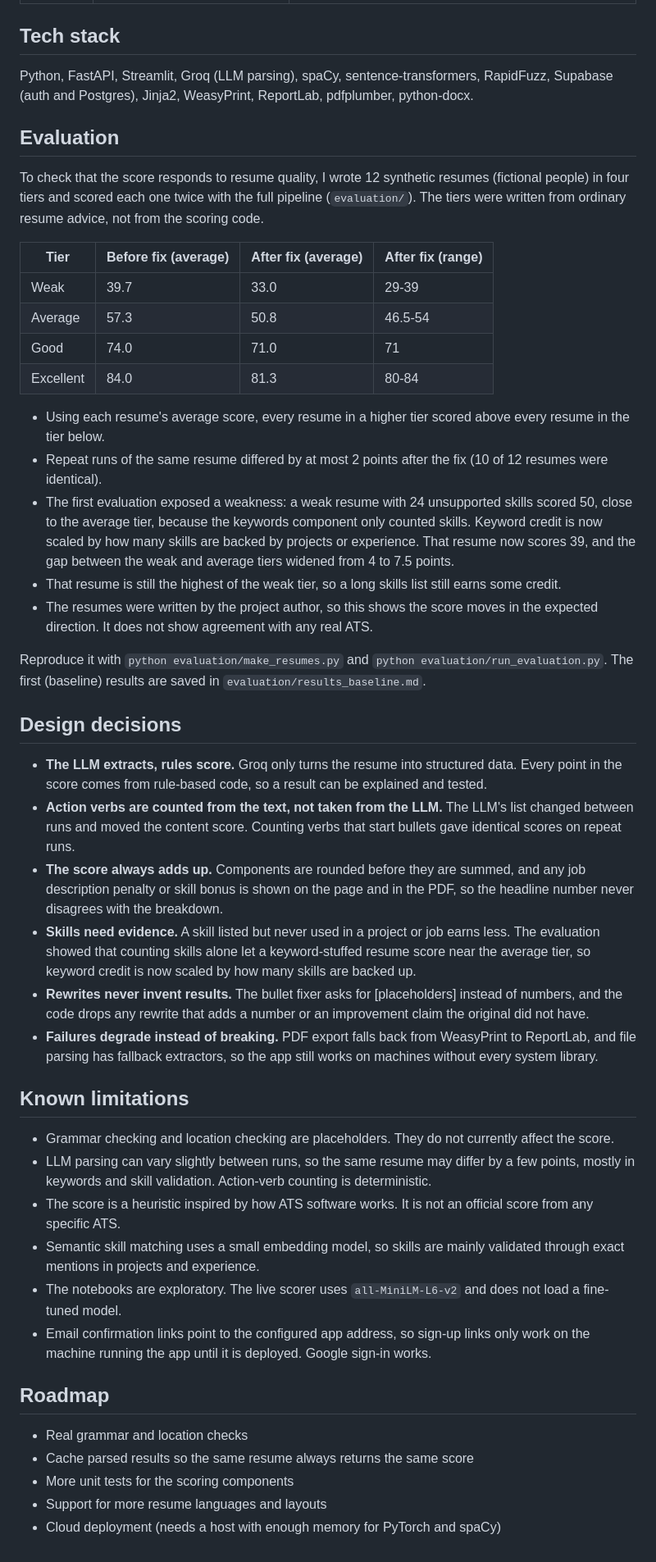
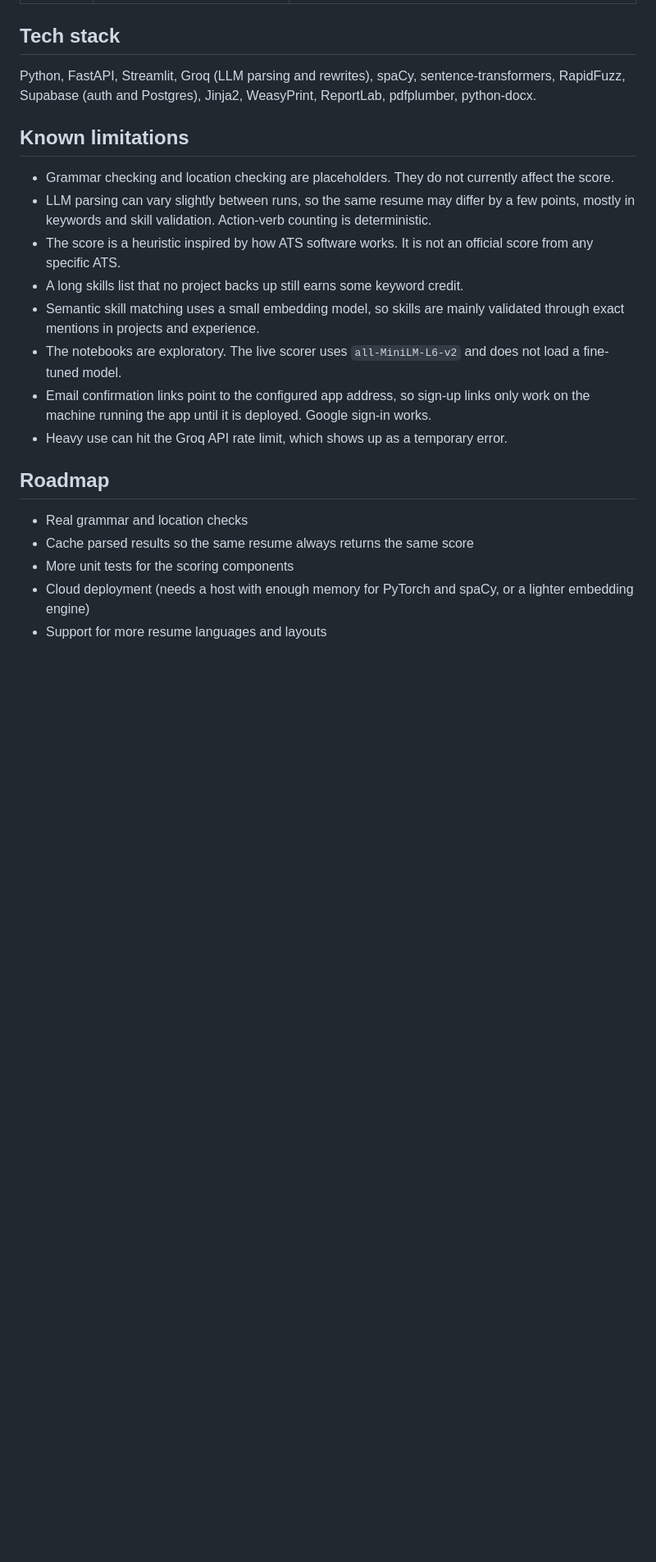
Before and after one commit to udaykumarvadde200/ATS_SCORER, a Markdown page: README.md, the part around one of its changes. Shown at 82% size. GitHub-like rendering; blank space fills up the shorter version.

```diff
--- a/README.md
+++ b/README.md
@@ -123,49 +161,23 @@ All routes are under `/api/v1` and require a Supabase access token except `/heal
 
 ## Tech stack
 
-Python, FastAPI, Streamlit, Groq (LLM parsing), spaCy, sentence-transformers, RapidFuzz, Supabase (auth and Postgres), Jinja2, WeasyPrint, ReportLab, pdfplumber, python-docx.
-
-## Evaluation
-
-To check that the score responds to resume quality, I wrote 12 synthetic resumes (fictional people) in four tiers and scored each one twice with the full pipeline (`evaluation/`). The tiers were written from ordinary resume advice, not from the scoring code.
-
-| Tier | Before fix (average) | After fix (average) | After fix (range) |
-|---|---|---|---|
-| Weak | 39.7 | 33.0 | 29-39 |
-| Average | 57.3 | 50.8 | 46.5-54 |
-| Good | 74.0 | 71.0 | 71 |
-| Excellent | 84.0 | 81.3 | 80-84 |
-
-- Using each resume's average score, every resume in a higher tier scored above every resume in the tier below.
-- Repeat runs of the same resume differed by at most 2 points after the fix (10 of 12 resumes were identical).
-- The first evaluation exposed a weakness: a weak resume with 24 unsupported skills scored 50, close to the average tier, because the keywords component only counted skills. Keyword credit is now scaled by how many skills are backed by projects or experience. That resume now scores 39, and the gap between the weak and average tiers widened from 4 to 7.5 points.
-- That resume is still the highest of the weak tier, so a long skills list still earns some credit.
-- The resumes were written by the project author, so this shows the score moves in the expected direction. It does not show agreement with any real ATS.
-
-Reproduce it with `python evaluation/make_resumes.py` and `python evaluation/run_evaluation.py`. The first (baseline) results are saved in `evaluation/results_baseline.md`.
-
-## Design decisions
-
-- **The LLM extracts, rules score.** Groq only turns the resume into structured data. Every point in the score comes from rule-based code, so a result can be explained and tested.
-- **Action verbs are counted from the text, not taken from the LLM.** The LLM's list changed between runs and moved the content score. Counting verbs that start bullets gave identical scores on repeat runs.
-- **The score always adds up.** Components are rounded before they are summed, and any job description penalty or skill bonus is shown on the page and in the PDF, so the headline number never disagrees with the breakdown.
-- **Skills need evidence.** A skill listed but never used in a project or job earns less. The evaluation showed that counting skills alone let a keyword-stuffed resume score near the average tier, so keyword credit is now scaled by how many skills are backed up.
-- **Rewrites never invent results.** The bullet fixer asks for [placeholders] instead of numbers, and the code drops any rewrite that adds a number or an improvement claim the original did not have.
-- **Failures degrade instead of breaking.** PDF export falls back from WeasyPrint to ReportLab, and file parsing has fallback extractors, so the app still works on machines without every system library.
+Python, FastAPI, Streamlit, Groq (LLM parsing and rewrites), spaCy, sentence-transformers, RapidFuzz, Supabase (auth and Postgres), Jinja2, WeasyPrint, ReportLab, pdfplumber, python-docx.
 
 ## Known limitations
 
 - Grammar checking and location checking are placeholders. They do not currently affect the score.
 - LLM parsing can vary slightly between runs, so the same resume may differ by a few points, mostly in keywords and skill validation. Action-verb counting is deterministic.
 - The score is a heuristic inspired by how ATS software works. It is not an official score from any specific ATS.
+- A long skills list that no project backs up still earns some keyword credit.
 - Semantic skill matching uses a small embedding model, so skills are mainly validated through exact mentions in projects and experience.
 - The notebooks are exploratory. The live scorer uses `all-MiniLM-L6-v2` and does not load a fine-tuned model.
 - Email confirmation links point to the configured app address, so sign-up links only work on the machine running the app until it is deployed. Google sign-in works.
+- Heavy use can hit the Groq API rate limit, which shows up as a temporary error.
 
 ## Roadmap
 
 - Real grammar and location checks
 - Cache parsed results so the same resume always returns the same score
 - More unit tests for the scoring components
+- Cloud deployment (needs a host with enough memory for PyTorch and spaCy, or a lighter embedding engine)
 - Support for more resume languages and layouts
-- Cloud deployment (needs a host with enough memory for PyTorch and spaCy)
```
Also changed, not shown: other parts of README.md (+53 -15 lines).
